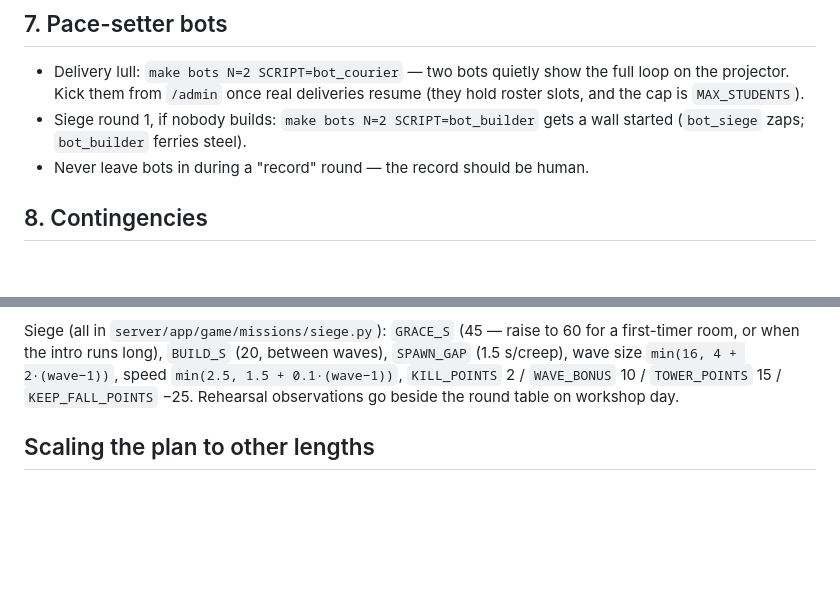
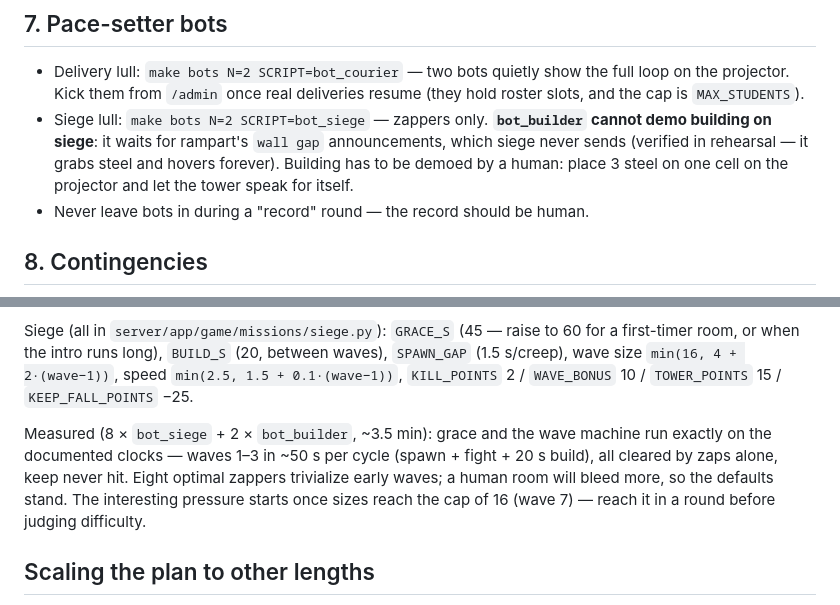
Before and after one commit to CG-AA/drone-life, a Markdown page: docs/SESSION_PLAN.md, 2 parts joined by grey strips. GitHub-like rendering; blank space fills up the shorter version.

```diff
--- a/docs/SESSION_PLAN.md
+++ b/docs/SESSION_PLAN.md
@@ -108,8 +108,11 @@ worked answer in the repo — don't reveal that until the wrap.
 - Delivery lull: `make bots N=2 SCRIPT=bot_courier` — two bots quietly show
   the full loop on the projector. Kick them from `/admin` once real deliveries
   resume (they hold roster slots, and the cap is `MAX_STUDENTS`).
-- Siege round 1, if nobody builds: `make bots N=2 SCRIPT=bot_builder` gets a
-  wall started (`bot_siege` zaps; `bot_builder` ferries steel).
+- Siege lull: `make bots N=2 SCRIPT=bot_siege` — zappers only. **`bot_builder`
+  cannot demo building on siege**: it waits for rampart's `wall gap`
+  announcements, which siege never sends (verified in rehearsal — it grabs
+  steel and hovers forever). Building has to be demoed by a human: place
+  3 steel on one cell on the projector and let the tower speak for itself.
 - Never leave bots in during a "record" round — the record should be human.
 
 ## 8. Contingencies
@@ -151,7 +154,14 @@ Siege (all in `server/app/game/missions/siege.py`): `GRACE_S` (45 — raise to
 between waves), `SPAWN_GAP` (1.5 s/creep), wave size
 `min(16, 4 + 2·(wave−1))`, speed `min(2.5, 1.5 + 0.1·(wave−1))`,
 `KILL_POINTS` 2 / `WAVE_BONUS` 10 / `TOWER_POINTS` 15 / `KEEP_FALL_POINTS`
-−25. Rehearsal observations go beside the round table on workshop day.
+−25.
+
+Measured (8 × `bot_siege` + 2 × `bot_builder`, ~3.5 min): grace and the wave
+machine run exactly on the documented clocks — waves 1–3 in ~50 s per cycle
+(spawn + fight + 20 s build), all cleared by zaps alone, keep never hit.
+Eight optimal zappers trivialize early waves; a human room will bleed more,
+so the defaults stand. The interesting pressure starts once sizes reach the
+cap of 16 (wave 7) — reach it in a round before judging difficulty.
 
 ## Scaling the plan to other lengths
 
```
Also changed, not shown: docs/MISSIONS.md (+13 -0 lines).
